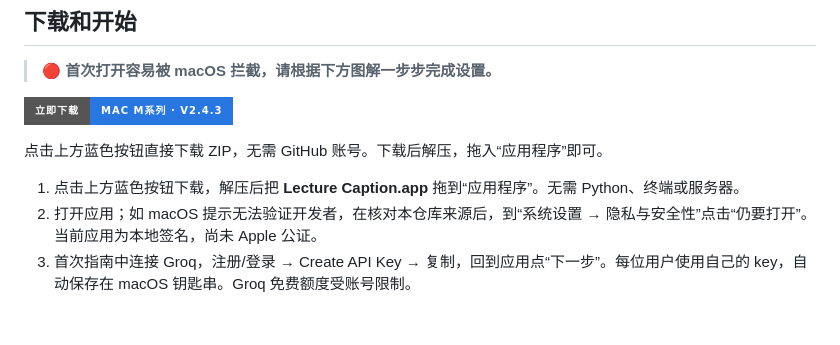
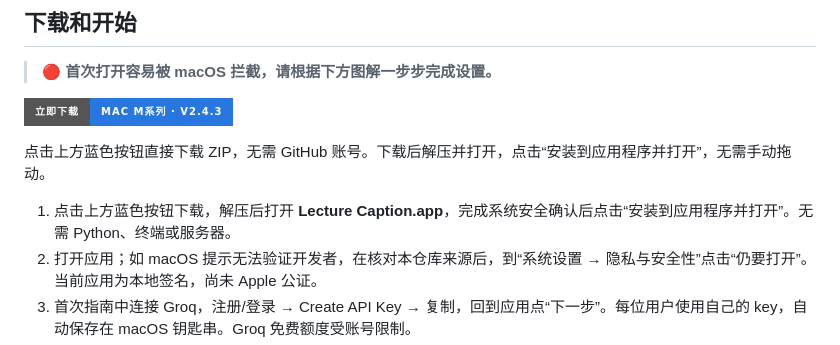
Before and after one commit to superboycyc-dot/lecture-caption, a Markdown page: docs/releases/v2.4.3.md, the part around the change. GitHub-like rendering; badges without logos; blank space fills up the shorter version.

```diff
--- a/docs/releases/v2.4.3.md
+++ b/docs/releases/v2.4.3.md
@@ -8,9 +8,9 @@
 
 [![立即下载 Mac 版（M 系列）](https://img.shields.io/badge/%E7%AB%8B%E5%8D%B3%E4%B8%8B%E8%BD%BD-Mac_M%E7%B3%BB%E5%88%97_%C2%B7_v2.4.3-2877E1?style=for-the-badge&logo=apple&logoColor=white)](https://github.com/superboycyc-dot/lecture-caption/releases/download/v2.4.3/LectureCaption-2.4.3-macOS-arm64.zip)
 
-点击上方蓝色按钮直接下载 ZIP，无需 GitHub 账号。下载后解压，拖入“应用程序”即可。
+点击上方蓝色按钮直接下载 ZIP，无需 GitHub 账号。下载后解压并打开，点击“安装到应用程序并打开”，无需手动拖动。
 
-1. 点击上方蓝色按钮下载，解压后把 **Lecture Caption.app** 拖到“应用程序”。无需 Python、终端或服务器。
+1. 点击上方蓝色按钮下载，解压后打开 **Lecture Caption.app**，完成系统安全确认后点击“安装到应用程序并打开”。无需 Python、终端或服务器。
 2. 打开应用；如 macOS 提示无法验证开发者，在核对本仓库来源后，到“系统设置 → 隐私与安全性”点击“仍要打开”。当前应用为本地签名，尚未 Apple 公证。
 3. 首次指南中连接 Groq，注册/登录 → Create API Key → 复制，回到应用点“下一步”。每位用户使用自己的 key，自动保存在 macOS 钥匙串。Groq 免费额度受账号限制。
 4. 按系统提示授权，跟着箭头教学选音源、点开始。教室用麦克风，会议/视频用电脑音频。跳过 Groq 可使用本地字幕，但无法自动整理笔记。
```
Also changed, not shown: README.md (+1 -1 lines), docs/INSTALL.zh-CN.md (+1 -1 lines).
